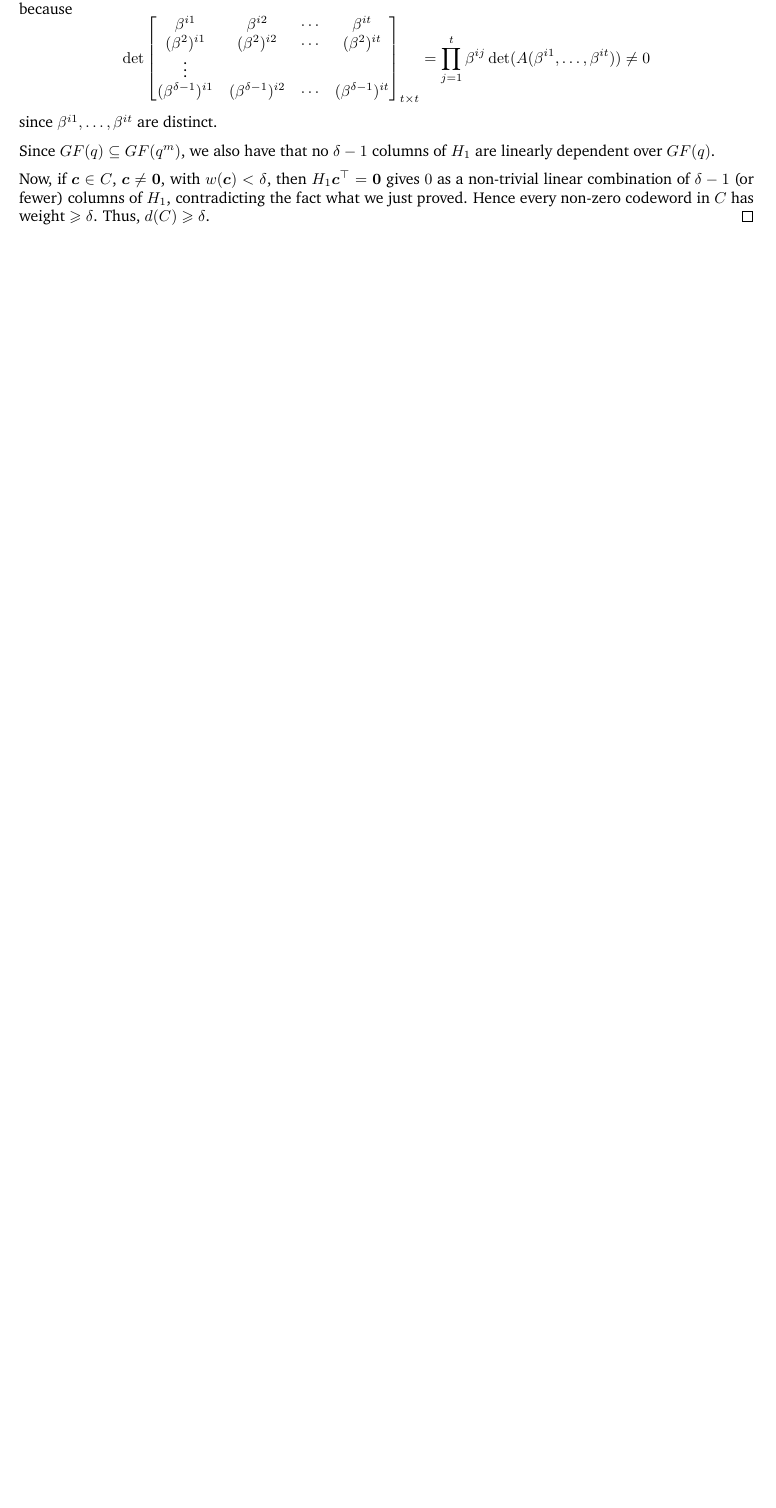
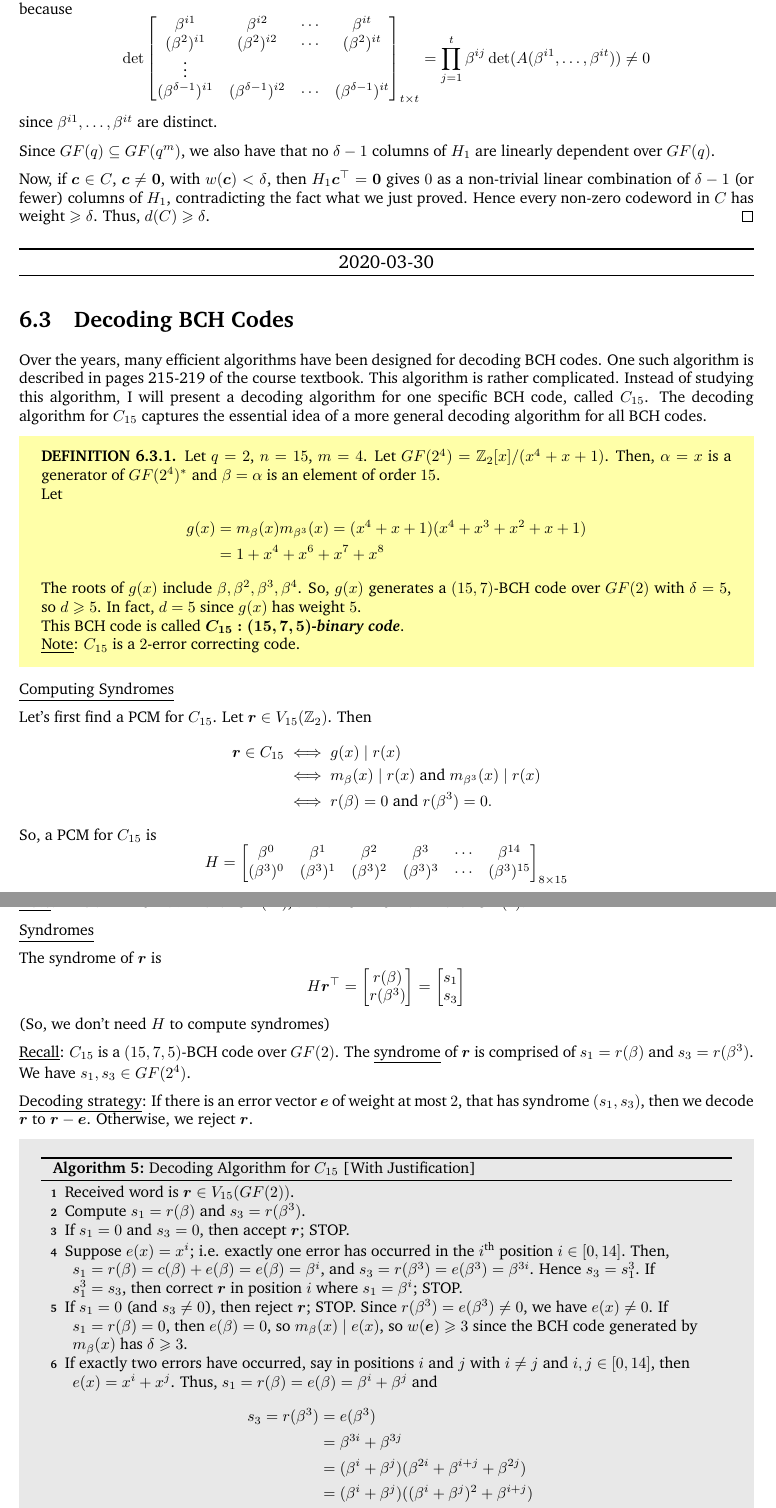
Before and after one commit to Hextical/university-notes, a LaTeX thesis (year-2/semester-2/CO 331/co331.tex, which reads year-2/semester-2/CO 331/lec_30.tex): part of page 61 of 61 before the commit and two parts of pages 61 and 62 of 66 after it, the two joined at a grey line, cut so that both start at the same text, the shorter picture padded with empty space. The pictures show the PDF file year-2/semester-2/CO 331/co331.pdf that the author committed with the source.

Commit message:
(Complete) all of CO 331 lectures.

```diff
--- /dev/null
+++ b/year-2/semester-2/CO 331/lec_30.tex
@@ -0,0 +1,106 @@
+\makeheading{2020-03-30}
+\section{Decoding BCH Codes}
+Over the years, many efficient algorithms have been designed for decoding
+BCH codes. One such algorithm is described in pages 215-219 of the
+course textbook. This algorithm is rather complicated. Instead of studying
+this algorithm, I will present a decoding algorithm for one specific
+BCH code, called $ C_{15} $. The decoding algorithm for $ C_{15} $
+captures the essential idea of a more general decoding algorithm for all
+BCH codes.
+
+\begin{defbox}
+    \begin{definition}
+        Let $ q=2 $, $ n=15 $, $ m=4 $. Let $ GF(2^4)=\mathbb{Z}_2[x]/(x^4+x+1) $.
+        Then, $ \alpha=x $ is a generator of $ GF(2^4)^* $ and $ \beta=\alpha $
+        is an element of order $ 15 $.
+
+        Let
+        \begin{align*}
+            g(x)
+             & =m_{\beta}(x)m_{\beta^3}(x)=(x^4+x+1)(x^4+x^3+x^2+x+1) \\
+             & =1+x^4+x^6+x^7+x^8
+        \end{align*}
+        The roots of $ g(x) $ include $ \beta,\beta^2,\beta^3,\beta^4 $. So,
+        $ g(x) $ generates a $ (15,7) $-BCH code over $ GF(2) $
+        with $ \delta=5 $, so $ d\geqslant 5 $. In fact, $ d=5 $
+        since $ g(x) $ has weight $ 5 $.
+
+        This BCH code is called \textbf{\emph{$ \bm{C_{15}:(15,7,5)} $-binary code}}.
+
+        \underline{Note}: $ C_{15} $ is a $ 2 $-error correcting code.
+    \end{definition}
+\end{defbox}
+
+\underline{Computing Syndromes}
+
+Let's first find a PCM for $ C_{15} $. Let $ \bm{r}\in V_{15}(\mathbb{Z}_2) $.
+Then
+\begin{align*}
+    \bm{r}\in C_{15}
+     & \iff g(x)\mid r(x)                                            \\
+     & \iff m_{\beta}(x)\mid r(x)\text{ and }m_{\beta^3}(x)\mid r(x) \\
+     & \iff r(\beta)=0\text{ and } r(\beta^3)=0.
+\end{align*}
+So, a PCM for $ C_{15} $ is
+\[ H=
+    \begin{bmatrix}
+        \beta^0     & \beta^1     & \beta^2     & \beta^3     & \cdots & \beta^{14}     \\
+        (\beta^3)^0 & (\beta^3)^1 & (\beta^3)^2 & (\beta^3)^3 & \cdots & (\beta^3)^{15}
+    \end{bmatrix}_{8\times 15} \]
+\underline{Note}: $ H $ is a $ 2\times 15 $ matrix over $ GF(2^4) $,
+and an $ 8\times 15 $ matrix over $ GF(2) $.
+
+\underline{Syndromes}
+
+The syndrome of $ \bm{r} $ is
+\[ H\bm{r}^\top=
+    \begin{bmatrix}
+        r(\beta) \\
+        r(\beta^3)
+    \end{bmatrix}=
+    \begin{bmatrix}
+        s_1 \\
+        s_3
+    \end{bmatrix} \]
+(So, we don't need $ H $ to compute syndromes)
+
+\underline{Recall}: $ C_{15} $ is a $ (15,7,5) $-BCH code over $ GF(2) $.
+The \underline{syndrome} of $ \bm{r} $ is comprised of $ s_1=r(\beta) $
+and $ s_3=r(\beta^3) $. We have $ s_1,s_3\in GF(2^4) $.
+
+\underline{Decoding strategy}: If there is an error vector $ \bm{e} $
+of weight at most $ 2 $, that has syndrome $ (s_1,s_3) $, then we decode
+$ \bm{r} $ to $ \bm{r}-\bm{e} $. Otherwise, we reject $ \bm{r} $.
+
+\begin{algbox}
+    \begin{algorithm}[H]
+        \caption{Decoding Algorithm for $ C_{15} $ [With Justification]}
+        Received word is $ \bm{r}\in V_{15}(GF(2)) $.
+
+        Compute $ s_1=r(\beta) $ and $ s_3=r(\beta^3) $.
+
+        If $ s_1=0 $ and $ s_3=0 $, then accept $ \bm{r} $; STOP.
+
+        Suppose $ e(x)=x^i $; i.e. exactly one error has occurred in the $ i^{\text{th}} $
+        position $ i\in[0,14] $. Then, $ s_1=r(\beta)=c(\beta)+e(\beta)=e(\beta)=\beta^i $,
+        and $ s_3=r(\beta^3)=e(\beta^3)=\beta^{3i} $. Hence $ s_3=s_1^3 $.
+        If $ s_1^3=s_3 $, then correct $ \bm{r} $ in position $ i $ where $ s_1=\beta^i $;
+        STOP.
+
+        If $ s_1=0 $ (and $ s_3\neq 0 $), then reject $ \bm{r} $; STOP.
+        Since $ r(\beta^3)=e(\beta^3)\neq 0 $, we have $ e(x)\neq 0 $. If $ s_1=r(\beta)=0 $,
+        then $ e(\beta)=0 $, so $ m_{\beta}(x)\mid e(x) $, so $ w(\bm{e})\geqslant 3 $
+        since the BCH code generated by $ m_{\beta}(x) $ has $ \delta\geqslant 3 $.
+
+        If exactly two errors have occurred, say in positions $ i $ and $ j $ with
+        $ i\neq j $ and $ i,j\in[0,14] $, then $ e(x)=x^i+x^j $. Thus, $ s_1=r(\beta)=
+            e(\beta)=\beta^i+\beta^j $ and
+        \begin{align*}
+            s_3=r(\beta^3)
+             & =e(\beta^3)                                           \\
+             & =\beta^{3i}+\beta^{3j}                                \\
+             & =(\beta^i+\beta^j)(\beta^{2i}+\beta^{i+j}+\beta^{2j}) \\
+             & =(\beta^i+\beta^j)((\beta^i+\beta^j)^2+\beta^{i+j})   \\
+             & =s_1(s_1^2+\beta^{i+j})
+        \end{align*}
+        therefore, $ \nicefrac{s_3}{s_1}+s_1^2=\beta^{i+j} $. Hence, $ \beta^i $
@@ -0,0 +112,19 @@
+        and $ \beta^j $, correct $ \bm{r} $ in positions $ i $ and $ j $; STOP.
+
+        Reject $ \bm{r} $.
+    \end{algorithm}
+\end{algbox}
+
+\begin{algbox}
+    \begin{algorithm}[H]
+        \caption{Decoding Algorithm for $ C_{15} $}
+        Received word is $ \bm{r} $.
+
+        Compute $ s_1=r(\beta) $ and $ s_3=r(\beta^3) $.
+
+        If $ s_1=0 $ and $ s_3=0 $, then accept $ \bm{r} $; STOP.
+
+        If $ s_1^3=s_3 $, then correct $ \bm{r} $ in position $ i $,
+        where $ s_1=\beta^i $; STOP.
+
+        If $ s_1=0 $ (and $ s_3\neq 0 $), then reject $ \bm{r} $; STOP.
@@ -0,0 +135,12 @@
+        and $ \beta^j $, then correct $ \bm{r} $ in positions $ i $ and $ j $; STOP.
+
+        Reject $ \bm{r} $.
+    \end{algorithm}
+\end{algbox}
+
+\begin{exbox}
+    \begin{example}[Decoding $ C_{15} $]
+        Decode $ \bm{r}=(10001\; 00110\; 00000)\iff 1+x^4+x^7+x^8 $.
+        \[ s_1=r(\beta)=1+\beta^4+\beta^7+\beta^8=\beta+\beta^{11}=\beta^6 \]
+        \[ s_3=r(\beta^3)=1+\beta^{12}+\beta^{6}+\beta^9=\beta^3 \]
+        \[ s_1^3=(\beta^6)^3=\beta^{18}=\beta^3=s_3, \]
@@ -0,0 +151,11 @@
+    \end{example}
+\end{exbox}
+
+\begin{exbox}
+    \begin{example}[Decoding $ C_{15} $]
+        Decode $ \bm{r}=(00111\; 01110\; 00000)\iff x^2+x^3+x^4+x^6+x^7+x^8 $.
+        \[ s_1=r(\beta)=\beta^2+\beta^3+\beta^4+\beta^6+\beta^7+\beta^8=\beta^{13} \]
+        \[ s_3=r(\beta^3)=\beta^6+\beta^9+\beta^{12}+\beta^3+\beta^6+\beta^9=\beta^{10} \]
+        \[ s_1^3=\beta^{39}=\beta^9\neq s_3 \]
+        Error locator polynomial:
+        \[ \sigma(z)=z^2+s_1z+\left(\frac{s_3}{s_1}+s_1^2 \right)
@@ -0,0 +165,2 @@
+        for
+        \[ (i,j)\in \{(1,14),(2,13),(3,12),(4,11),(5,10),(6,9),(7,8)\} \]
@@ -0,0 +178,10 @@
+\[ g(x)=\lcm \{m_{\beta^i}(x):i\in[1,\delta-1]\} \]
+where $ \beta $ is an element of order $ n $ in $ GF(2^m) $. Then, $ d(C)\geqslant \delta $.
+Let $ t=\lfloor \frac{\delta-1}{2} \rfloor $.
+
+Suppose $ \bm{c}\in C $ is transmitted, $ w(\bm{e})\leqslant t $, and $ \bm{r} $
+is received.
+
+Compute $ s_i=r(\beta^i) $ for each $ i\in[1,\delta-1] $, and form the
+\textbf{\emph{syndrome polynomial}}:
+\[ s(z)=s_1+s_2z+s_3z^3+\cdots+s_{\delta-1}z^{\delta-2} \]
```
Also changed, not shown: year-2/semester-2/CO 331/co331.tex (+2 -0 lines), year-2/semester-2/CO 331/lec_25.tex (+2 -2 lines), year-2/semester-2/CO 331/lec_28.tex (+5 -5 lines), year-2/semester-2/CO 331/lec_29.tex (+1 -0 lines), year-2/semester-2/CO 331/lec_31.tex (added, +100 -0 lines), year-2/semester-2/CO 331/co331.pdf, year-2/semester-2/CO 331/lec_30.tex (30 more changed lines), 1 other file.
